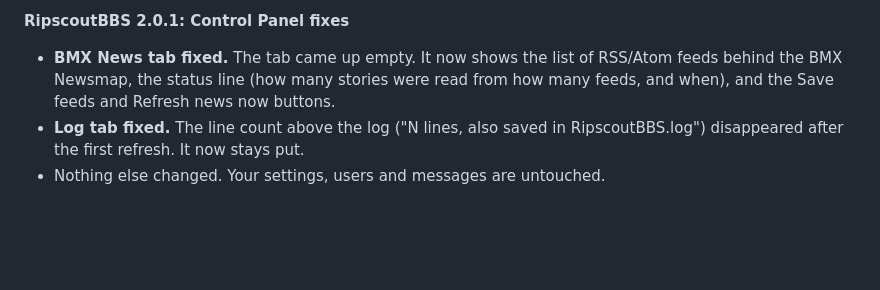
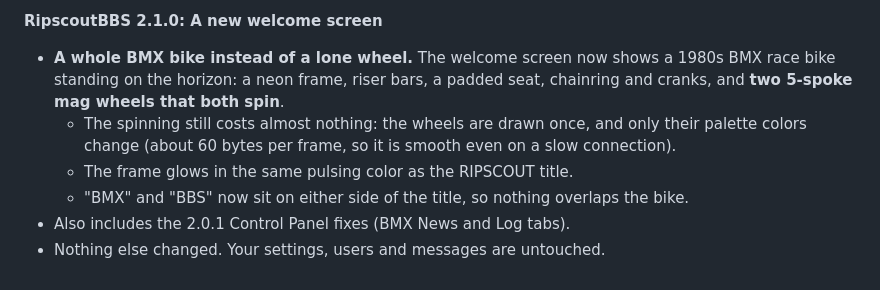
Before and after one commit to Dialsoft/ripscoutbbs-releases, a Markdown page: download/RELEASE-NOTES.md, the part around the change. Drawn GitHub-style; blank space fills up the shorter version.

```diff
--- a/download/RELEASE-NOTES.md
+++ b/download/RELEASE-NOTES.md
@@ -1,5 +1,8 @@
-**RipscoutBBS 2.0.1: Control Panel fixes**
+**RipscoutBBS 2.1.0: A new welcome screen**
 
-- **BMX News tab fixed.** The tab came up empty. It now shows the list of RSS/Atom feeds behind the BMX Newsmap, the status line (how many stories were read from how many feeds, and when), and the Save feeds and Refresh news now buttons.
-- **Log tab fixed.** The line count above the log ("N lines, also saved in RipscoutBBS.log") disappeared after the first refresh. It now stays put.
+- **A whole BMX bike instead of a lone wheel.** The welcome screen now shows a 1980s BMX race bike standing on the horizon: a neon frame, riser bars, a padded seat, chainring and cranks, and **two 5-spoke mag wheels that both spin**.
+  - The spinning still costs almost nothing: the wheels are drawn once, and only their palette colors change (about 60 bytes per frame, so it is smooth even on a slow connection).
+  - The frame glows in the same pulsing color as the RIPSCOUT title.
+  - "BMX" and "BBS" now sit on either side of the title, so nothing overlaps the bike.
+- Also includes the 2.0.1 Control Panel fixes (BMX News and Log tabs).
 - Nothing else changed. Your settings, users and messages are untouched.
```
Also changed, not shown: README.md (+1 -1 lines), SYSOP-GUIDE.md (+1 -1 lines), screenshots/welcome.png, 3 other files.
